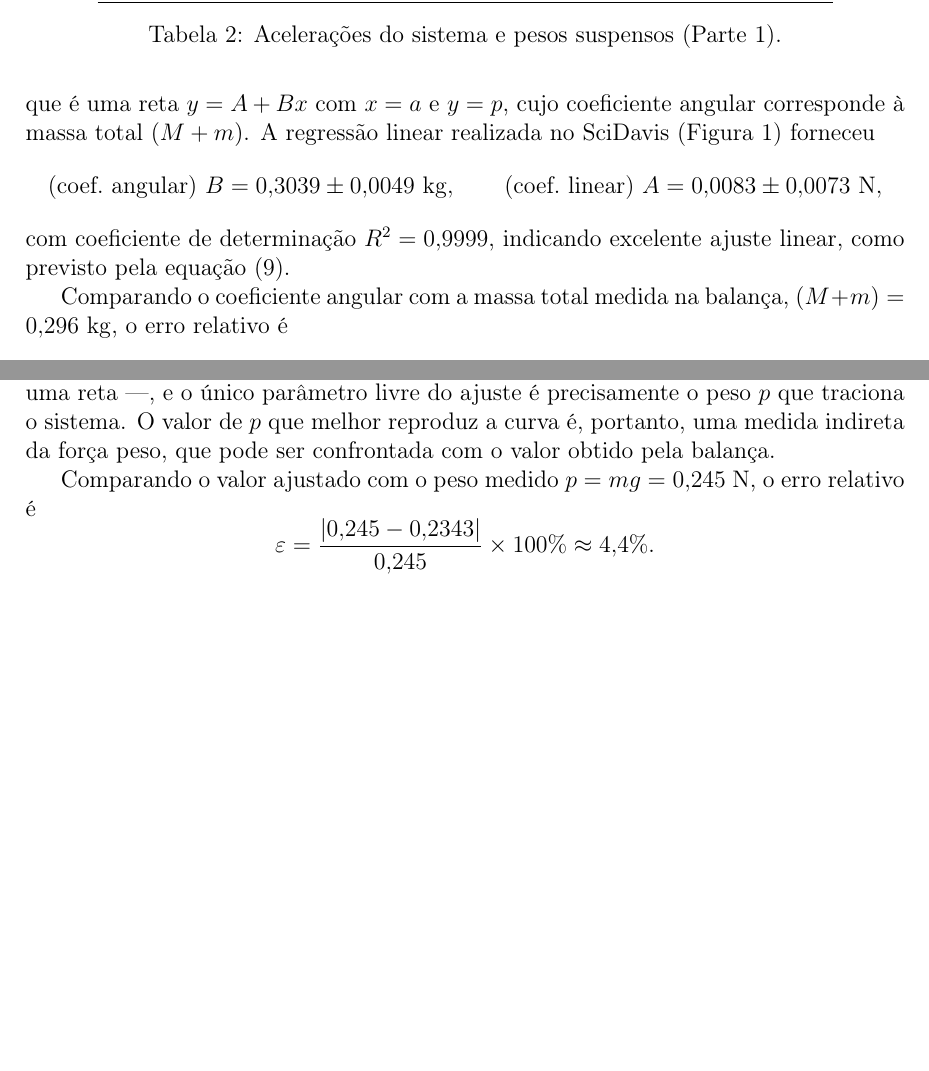
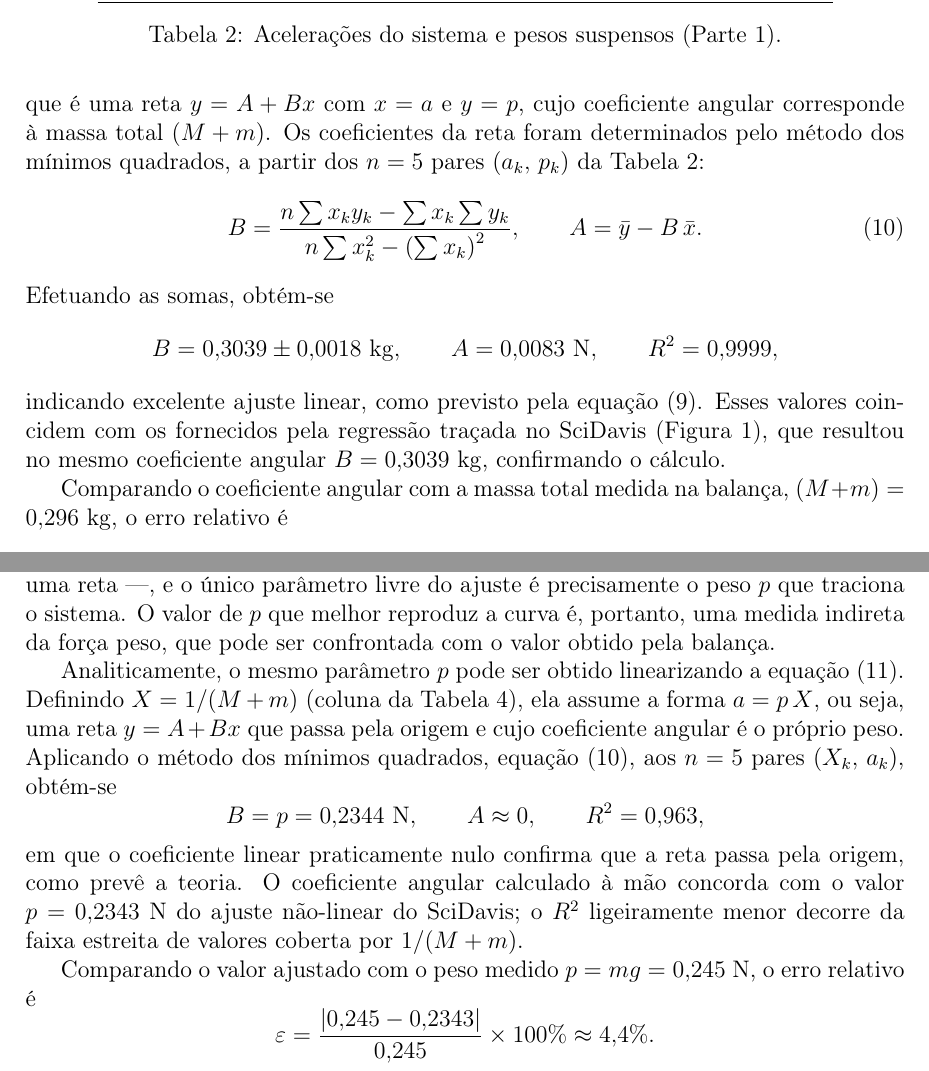
Before and after one commit to renannOgomes/fis-exp-2026-01, a LaTeX document (Relat_4/Relatorio_Modelo.tex): two parts of pages 4 and 6 of 7 before the commit and two parts of pages 4 and 6 of 9 after it, joined at a grey line, cut so that both start at the same text, the shorter picture padded with empty space. Compiled offline with pdfLaTeX.

```diff
--- a/Relat_4/Relatorio_Modelo.tex
+++ b/Relat_4/Relatorio_Modelo.tex
@@ -10,6 +10,7 @@
 \usepackage{graphicx}
 \usepackage{enumerate}
 \usepackage[final]{pdfpages}
+\usepackage{pdflscape}
 
 \usepackage{cite}
 \usepackage{bm}
@@ -199,13 +200,21 @@
 p = (M+m)\,a,
 \end{equation}
 que é uma reta $y = A + Bx$ com $x = a$ e $y = p$, cujo coeficiente angular corresponde à massa
-total $(M+m)$. A regressão linear realizada no SciDavis (Figura~\ref{fig:graf1}) forneceu
+total $(M+m)$. Os coeficientes da reta foram determinados pelo método dos mínimos quadrados, a
+partir dos $n = 5$ pares $(a_k,\,p_k)$ da Tabela~\ref{tab:acel1}:
+\begin{equation}
+\label{eq:minquad}
+B = \frac{n\sum x_k y_k - \sum x_k \sum y_k}{n\sum x_k^2 - \left(\sum x_k\right)^2},
+\qquad
+A = \bar{y} - B\,\bar{x}.
+\end{equation}
+Efetuando as somas, obtém-se
 \[
-\text{(coef.\ angular) } B = 0{,}3039 \pm 0{,}0049~\mathrm{kg}, \qquad
-\text{(coef.\ linear) } A = 0{,}0083 \pm 0{,}0073~\mathrm{N},
+B = 0{,}3039 \pm 0{,}0018~\mathrm{kg}, \qquad A = 0{,}0083~\mathrm{N}, \qquad R^2 = 0{,}9999,
 \]
-com coeficiente de determinação $R^2 = 0{,}9999$, indicando excelente ajuste linear, como
-previsto pela equação~\eqref{eq:reg1}.
+indicando excelente ajuste linear, como previsto pela equação~\eqref{eq:reg1}. Esses valores
+coincidem com os fornecidos pela regressão traçada no SciDavis (Figura~\ref{fig:graf1}), que
+resultou no mesmo coeficiente angular $B = 0{,}3039~\mathrm{kg}$, confirmando o cálculo.
 
 Comparando o coeficiente angular com a massa total medida na balança,
 $(M+m) = 0{,}296~\mathrm{kg}$, o erro relativo é
@@ -293,6 +302,19 @@
 é, portanto, uma medida indireta da força peso, que pode ser confrontada com o valor obtido pela
 balança.
 
+Analiticamente, o mesmo parâmetro $p$ pode ser obtido linearizando a equação~\eqref{eq:reg2}.
+Definindo $X = 1/(M+m)$ (coluna da Tabela~\ref{tab:acel2}), ela assume a forma $a = p\,X$, ou seja,
+uma reta $y = A + Bx$ que passa pela origem e cujo coeficiente angular é o próprio peso. Aplicando
+o método dos mínimos quadrados, equação~\eqref{eq:minquad}, aos $n = 5$ pares $(X_k,\,a_k)$,
+obtém-se
+\[
+B = p = 0{,}2344~\mathrm{N}, \qquad A \approx 0, \qquad R^2 = 0{,}963,
+\]
+em que o coeficiente linear praticamente nulo confirma que a reta passa pela origem, como prevê a
+teoria. O coeficiente angular calculado à mão concorda com o valor $p = 0{,}2343~\mathrm{N}$ do
+ajuste não-linear do SciDavis; o $R^2$ ligeiramente menor decorre da faixa estreita de valores
+coberta por $1/(M+m)$.
+
 Comparando o valor ajustado com o peso medido $p = mg = 0{,}245~\mathrm{N}$, o erro relativo é
 \[
 \varepsilon = \frac{|0{,}245 - 0{,}2343|}{0{,}245} \times 100\% \approx 4{,}4\%.
```
Also changed, not shown: Relat_4/Relat_4.pdf, Relat_4/Relatorio_Modelo.tex (29 more changed lines).
